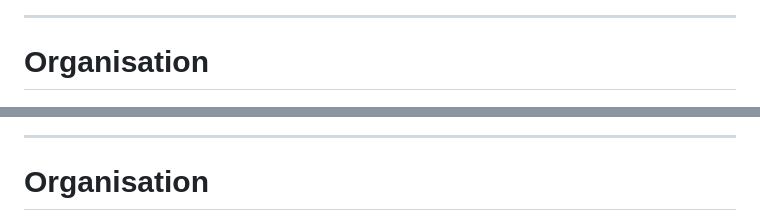
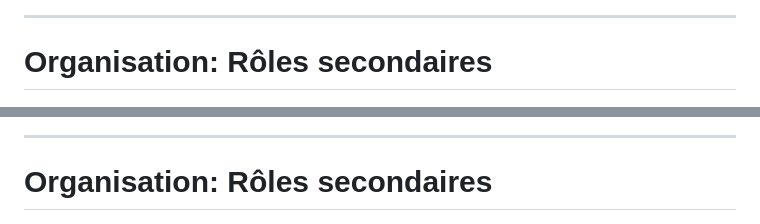
Before and after one commit to benayayouness/demo-scholaris, a Markdown page: README.md, 2 parts joined by grey strips. Drawn GitHub-style.

```diff
--- a/README.md
+++ b/README.md
@@ -94,7 +97,7 @@ img[alt~="center"] {
 
 ---
 
-# Organisation
+# Organisation: Rôles secondaires
 ![alt text](image-17.png)
 
 ---
@@ -109,7 +112,7 @@ img[alt~="center"] {
 
 ---
 
-# Organisation
+# Organisation: Rôles secondaires
 ![w:1000 h:600 center](image-20.png)
 
 ---
```
Also changed, not shown: other parts of README.md (+14 -6 lines), demo.md (added, +7 -0 lines), image-12.png, image-26.png (added), image.png (added), 1 other file.
